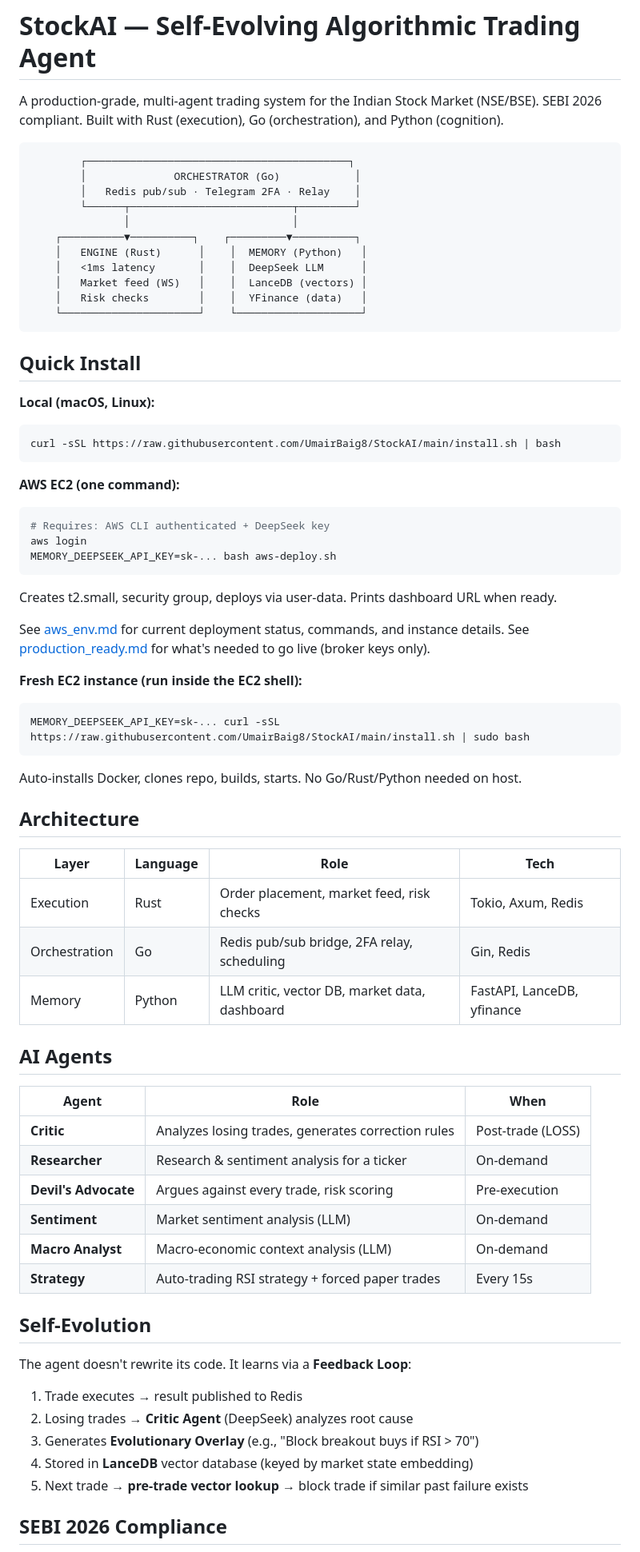
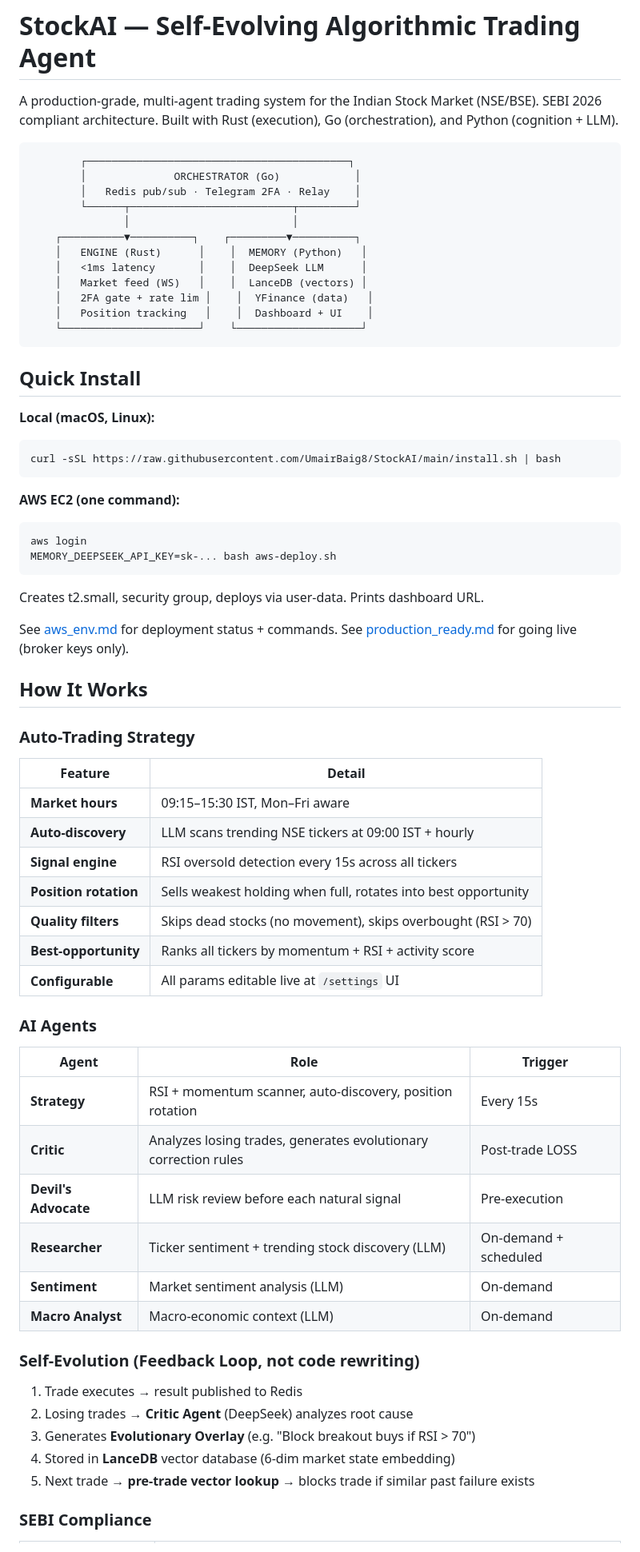
Before and after one commit to UmairBaig8/StockAI, a Markdown page: README.md, the part around one of its changes. Shown at 80% size. Drawn GitHub-style.

````diff
--- a/README.md
+++ b/README.md
@@ -1,6 +1,6 @@
 # StockAI — Self-Evolving Algorithmic Trading Agent
 
-A production-grade, multi-agent trading system for the Indian Stock Market (NSE/BSE). SEBI 2026 compliant. Built with Rust (execution), Go (orchestration), and Python (cognition).
+A production-grade, multi-agent trading system for the Indian Stock Market (NSE/BSE). SEBI 2026 compliant architecture. Built with Rust (execution), Go (orchestration), and Python (cognition + LLM).
 
 ```
         ┌──────────────────────────────────────────┐
@@ -12,7 +12,8 @@ A production-grade, multi-agent trading system for the Indian Stock Market (NSE/
     │   ENGINE (Rust)      │    │  MEMORY (Python)   │
     │   <1ms latency       │    │  DeepSeek LLM      │
     │   Market feed (WS)   │    │  LanceDB (vectors) │
-    │   Risk checks        │    │  YFinance (data)   │
+    │   2FA gate + rate lim │    │  YFinance (data)   │
+    │   Position tracking   │    │  Dashboard + UI    │
     └──────────────────────┘    └────────────────────┘
 ```
 
@@ -25,48 +26,45 @@ curl -sSL https://raw.githubusercontent.com/UmairBaig8/StockAI/main/install.sh |
 
 **AWS EC2 (one command):**
 ```bash
-# Requires: AWS CLI authenticated + DeepSeek key
 aws login
 MEMORY_DEEPSEEK_API_KEY=sk-... bash aws-deploy.sh
 ```
-Creates t2.small, security group, deploys via user-data. Prints dashboard URL when ready.
+Creates t2.small, security group, deploys via user-data. Prints dashboard URL.
 
-See [aws_env.md](aws_env.md) for current deployment status, commands, and instance details. See [production_ready.md](production_ready.md) for what's needed to go live (broker keys only).
+See [aws_env.md](aws_env.md) for deployment status + commands. See [production_ready.md](production_ready.md) for going live (broker keys only).
 
-**Fresh EC2 instance (run inside the EC2 shell):**
-```bash
-MEMORY_DEEPSEEK_API_KEY=sk-... curl -sSL https://raw.githubusercontent.com/UmairBaig8/StockAI/main/install.sh | sudo bash
-```
-Auto-installs Docker, clones repo, builds, starts. No Go/Rust/Python needed on host.
+## How It Works
 
-## Architecture
+### Auto-Trading Strategy
 
-| Layer | Language | Role | Tech |
-|-------|----------|------|------|
-| Execution | Rust | Order placement, market feed, risk checks | Tokio, Axum, Redis |
-| Orchestration | Go | Redis pub/sub bridge, 2FA relay, scheduling | Gin, Redis |
-| Memory | Python | LLM critic, vector DB, market data, dashboard | FastAPI, LanceDB, yfinance |
+| Feature | Detail |
+|---------|--------|
+| **Market hours** | 09:15–15:30 IST, Mon–Fri aware |
+| **Auto-discovery** | LLM scans trending NSE tickers at 09:00 IST + hourly |
+| **Signal engine** | RSI oversold detection every 15s across all tickers |
+| **Position rotation** | Sells weakest holding when full, rotates into best opportunity |
+| **Quality filters** | Skips dead stocks (no movement), skips overbought (RSI > 70) |
+| **Best-opportunity** | Ranks all tickers by momentum + RSI + activity score |
+| **Configurable** | All params editable live at `/settings` UI |
 
-## AI Agents
+### AI Agents
 
-| Agent | Role | When |
-|-------|------|------|
-| **Critic** | Analyzes losing trades, generates correction rules | Post-trade (LOSS) |
-| **Researcher** | Research & sentiment analysis for a ticker | On-demand |
-| **Devil's Advocate** | Argues against every trade, risk scoring | Pre-execution |
+| Agent | Role | Trigger |
+|-------|------|---------|
+| **Strategy** | RSI + momentum scanner, auto-discovery, position rotation | Every 15s |
+| **Critic** | Analyzes losing trades, generates evolutionary correction rules | Post-trade LOSS |
+| **Devil's Advocate** | LLM risk review before each natural signal | Pre-execution |
+| **Researcher** | Ticker sentiment + trending stock discovery (LLM) | On-demand + scheduled |
 | **Sentiment** | Market sentiment analysis (LLM) | On-demand |
-| **Macro Analyst** | Macro-economic context analysis (LLM) | On-demand |
-| **Strategy** | Auto-trading RSI strategy + forced paper trades | Every 15s |
+| **Macro Analyst** | Macro-economic context (LLM) | On-demand |
 
-## Self-Evolution
-
-The agent doesn't rewrite its code. It learns via a **Feedback Loop**:
+### Self-Evolution (Feedback Loop, not code rewriting)
 
 1. Trade executes → result published to Redis
 2. Losing trades → **Critic Agent** (DeepSeek) analyzes root cause
-3. Generates **Evolutionary Overlay** (e.g., "Block breakout buys if RSI > 70")
-4. Stored in **LanceDB** vector database (keyed by market state embedding)
-5. Next trade → **pre-trade vector lookup** → block trade if similar past failure exists
+3. Generates **Evolutionary Overlay** (e.g. "Block breakout buys if RSI > 70")
+4. Stored in **LanceDB** vector database (6-dim market state embedding)
+5. Next trade → **pre-trade vector lookup** → blocks trade if similar past failure exists
 
-## SEBI 2026 Compliance
+### SEBI Compliance
 
````
Also changed, not shown: other parts of README.md (+96 -112 lines).
